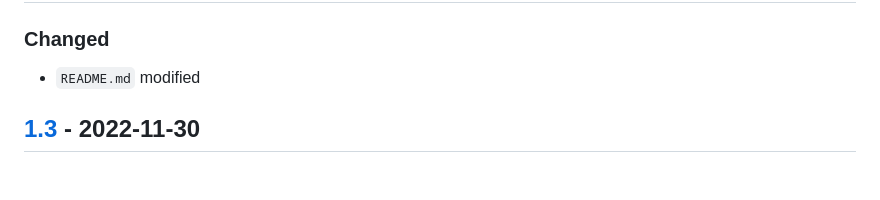
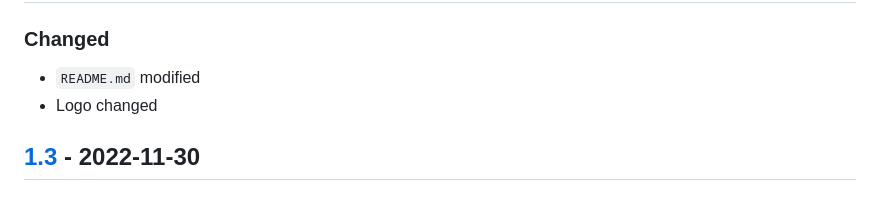
Before and after one commit to sepandhaghighi/pyrgg, a Markdown page: CHANGELOG.md, the part around the change. GitHub-like rendering.

Commit message:
Logo (#132)
* doc : logo updated

* doc : icon updated

* doc : logo updated

* doc : minor edit in logo size

* doc : CHANGELOG updated

* doc : CHANGELOG updated

```diff
--- a/CHANGELOG.md
+++ b/CHANGELOG.md
@@ -7,6 +7,7 @@ and this project adheres to [Semantic Versioning](http://semver.org/spec/v2.0.0.
 ## [Unreleased]
 ### Changed
 - `README.md` modified
+- Logo changed
 ## [1.3] - 2022-11-30
 ### Added
 - Graphviz(DOT) format
```
Also changed, not shown: README.md (+5 -4 lines), otherfile/logo.png (added), 1 other file.
